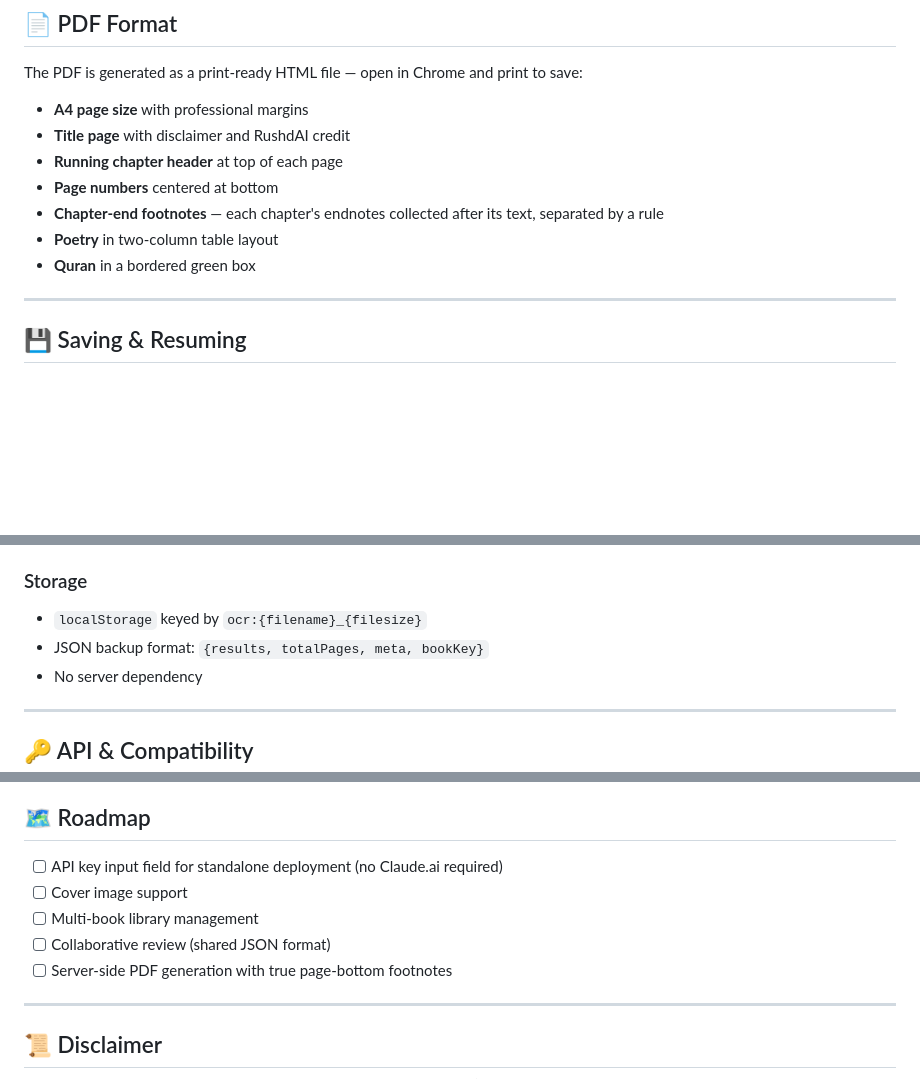
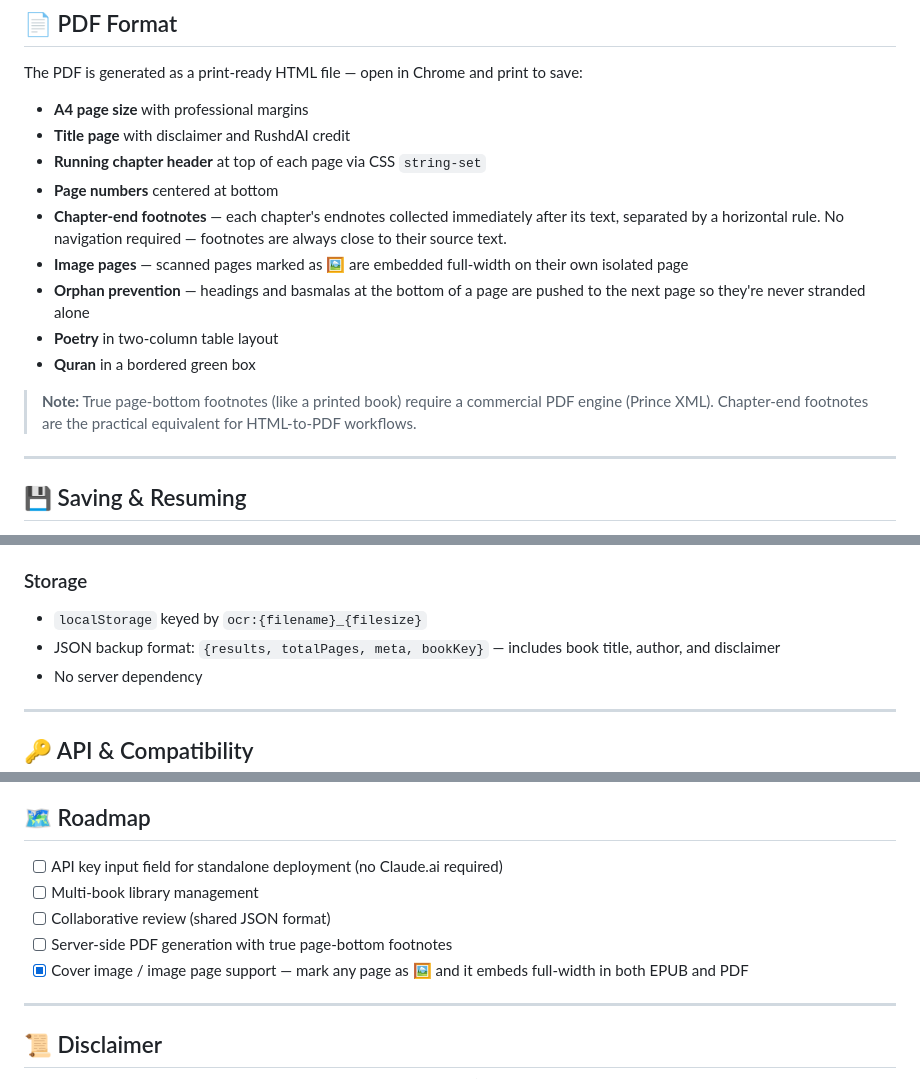
Before and after one commit to isbconsulting/rushdai, a Markdown page: README.md, 3 parts joined by grey strips. Drawn GitHub-style; blank space fills up the shorter version.

```diff
--- a/README.md
+++ b/README.md
@@ -89,11 +89,15 @@ The PDF is generated as a print-ready HTML file — open in Chrome and print to
 
 - **A4 page size** with professional margins
 - **Title page** with disclaimer and RushdAI credit
-- **Running chapter header** at top of each page
+- **Running chapter header** at top of each page via CSS `string-set`
 - **Page numbers** centered at bottom
-- **Chapter-end footnotes** — each chapter's endnotes collected after its text, separated by a rule
+- **Chapter-end footnotes** — each chapter's endnotes collected immediately after its text, separated by a horizontal rule. No navigation required — footnotes are always close to their source text.
+- **Image pages** — scanned pages marked as 🖼 are embedded full-width on their own isolated page
+- **Orphan prevention** — headings and basmalas at the bottom of a page are pushed to the next page so they're never stranded alone
 - **Poetry** in two-column table layout
 - **Quran** in a bordered green box
+
+> **Note:** True page-bottom footnotes (like a printed book) require a commercial PDF engine (Prince XML). Chapter-end footnotes are the practical equivalent for HTML-to-PDF workflows.
 
 ---
 
@@ -139,7 +143,7 @@ Built with pure JavaScript `DataView` byte-writing (no external dependencies):
 
 ### Storage
 - `localStorage` keyed by `ocr:{filename}_{filesize}`
-- JSON backup format: `{results, totalPages, meta, bookKey}`
+- JSON backup format: `{results, totalPages, meta, bookKey}` — includes book title, author, and disclaimer
 - No server dependency
 
 ---
@@ -161,10 +165,10 @@ RushdAI uses the Anthropic Claude API through Claude.ai's proxy. The API calls w
 ## 🗺️ Roadmap
 
 - [ ] API key input field for standalone deployment (no Claude.ai required)
-- [ ] Cover image support
 - [ ] Multi-book library management
 - [ ] Collaborative review (shared JSON format)
 - [ ] Server-side PDF generation with true page-bottom footnotes
+- [x] Cover image / image page support — mark any page as 🖼 and it embeds full-width in both EPUB and PDF
 
 ---
 
```
